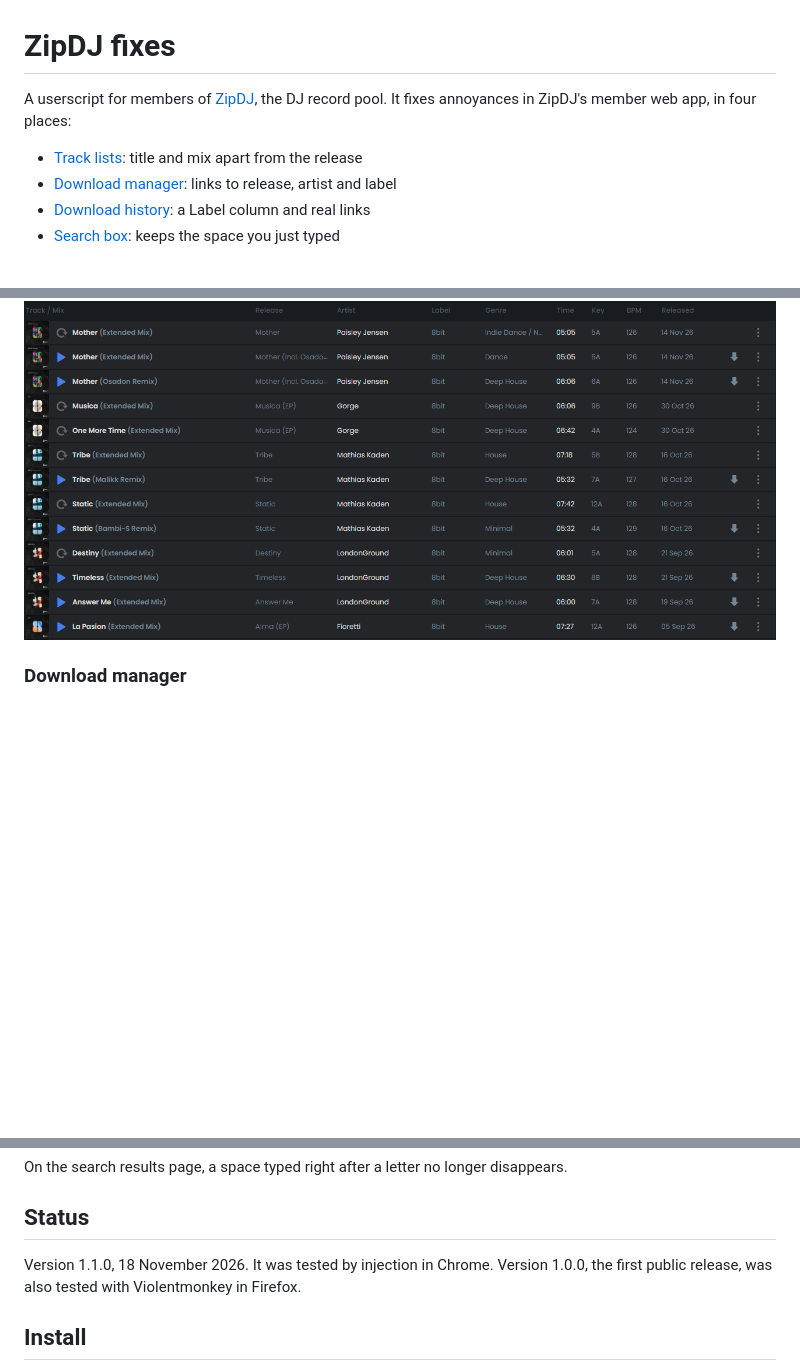
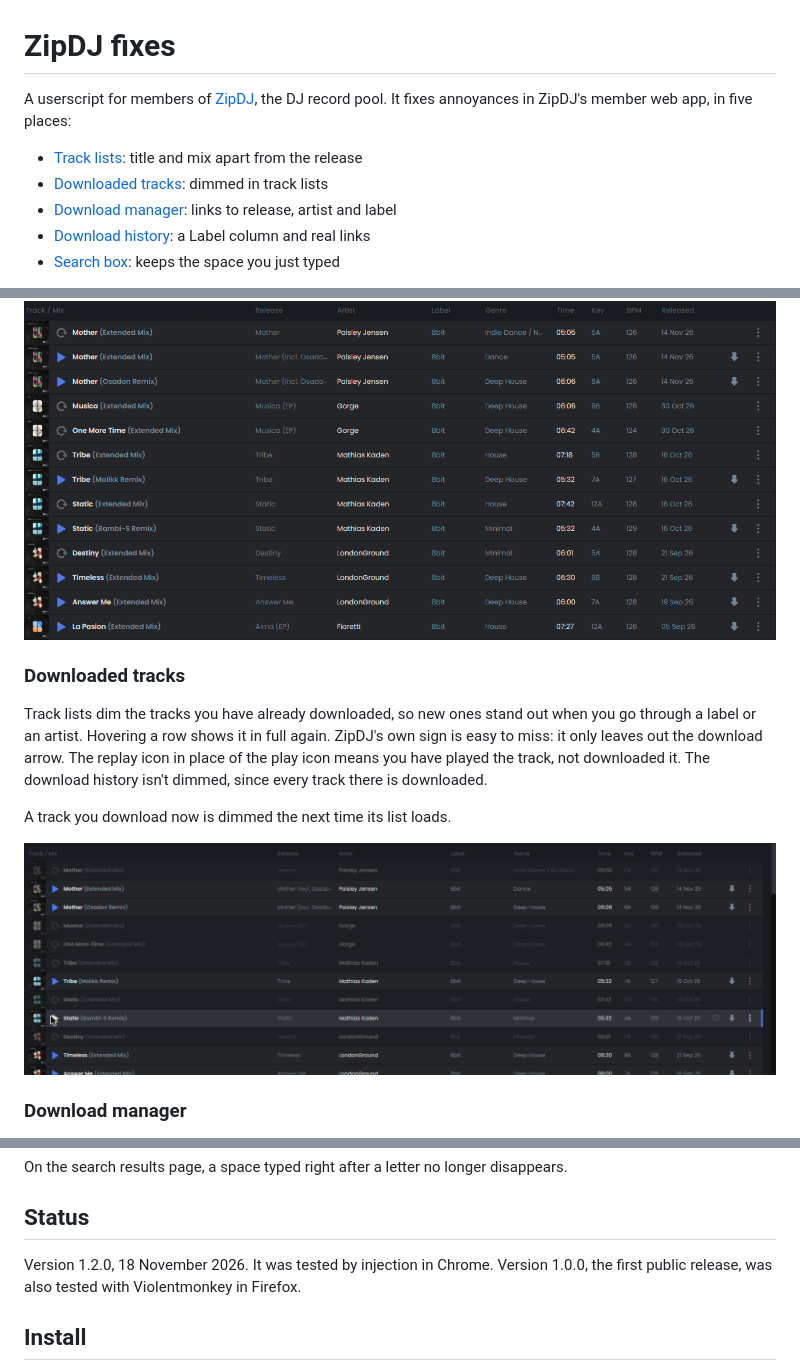
Before and after one commit to thomaswening/zipdj-fixes, a Markdown page: README.md, 3 parts joined by grey strips. GitHub-like rendering; pictures changed too: docs/images/track-list-downloaded-dimmed.png (added); blank space fills up the shorter version.

Commit message:
docs: describe the dimming of downloaded tracks
Co-Authored-By: Claude Opus 5.5 <noreply@anthropic.com>

```diff
--- a/README.md
+++ b/README.md
@@ -1,8 +1,9 @@
 # ZipDJ fixes
 
-A userscript for members of [ZipDJ](https://www.zipdj.com), the DJ record pool. It fixes annoyances in ZipDJ's member web app, in four places:
+A userscript for members of [ZipDJ](https://www.zipdj.com), the DJ record pool. It fixes annoyances in ZipDJ's member web app, in five places:
 
 - [Track lists](#track-lists): title and mix apart from the release
+- [Downloaded tracks](#downloaded-tracks): dimmed in track lists
 - [Download manager](#download-manager): links to release, artist and label
 - [Download history](#download-history): a Label column and real links
 - [Search box](#search-box): keeps the space you just typed
@@ -16,6 +17,14 @@ The script sends no requests of its own. It reads titles, releases and labels fr
 ZipDJ shows a track as its release's name followed by the mix, so an EP track reads "Musica (EP) One More Time (Extended Mix)". The script shows the title with its mix in brackets, **One More Time (Extended Mix)**, and adds a Release column. A click on a release opens it. For a single, a suffix such as "(Incl. Osadon Remix)" is left out of the title.
 
 ![A ZipDJ track list of the label 8bit: each title is followed by its mix in brackets, such as "One More Time (Extended Mix)", and the added Release column shows "Musica (EP)"](docs/images/track-list-release-column.png)
+
+### Downloaded tracks
+
+Track lists dim the tracks you have already downloaded, so new ones stand out when you go through a label or an artist. Hovering a row shows it in full again. ZipDJ's own sign is easy to miss: it only leaves out the download arrow. The replay icon in place of the play icon means you have played the track, not downloaded it. The download history isn't dimmed, since every track there is downloaded.
+
+A track you download now is dimmed the next time its list loads.
+
+![A ZipDJ track list of the label 8bit: the downloaded tracks, such as "Mother (Extended Mix)" and "Musica (Extended Mix)", are dimmed, while the others, such as "Mother (Osadon Remix)", are shown in full](docs/images/track-list-downloaded-dimmed.png)
 
 ### Download manager
 
@@ -37,7 +46,7 @@ On the search results page, a space typed right after a letter no longer disappe
 
 ## Status
 
-Version 1.1.0, 18 November 2026. It was tested by injection in Chrome. Version 1.0.0, the first public release, was also tested with Violentmonkey in Firefox.
+Version 1.2.0, 18 November 2026. It was tested by injection in Chrome. Version 1.0.0, the first public release, was also tested with Violentmonkey in Firefox.
 
 ## Install
 
```
Also changed, not shown: other parts of README.md (+1 -0 lines).
